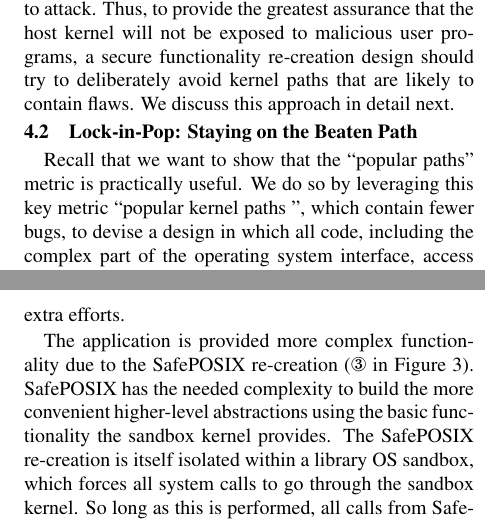
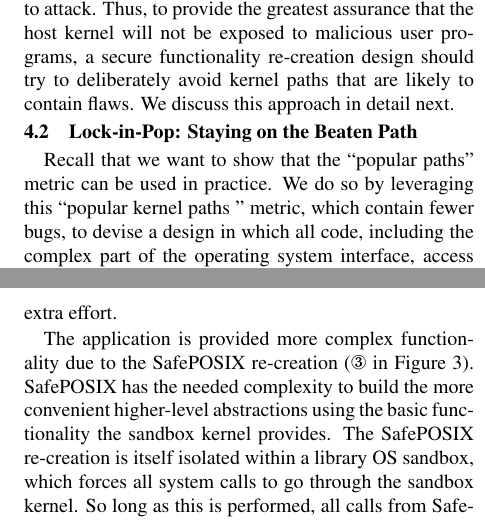
Before and after one commit to detectivelyw/lind_paper_atc17, a LaTeX document (paper.tex, which reads design.tex): two parts of the columns of pages 5 and 6 of 13, joined at a grey line, cut so that both start at the same text. Compiled offline with pdfLaTeX; a LaTeX package or settings file that is missing is left out.

Commit message:
minor fix in Section 4

```diff
--- a/design.tex
+++ b/design.tex
@@ -120,8 +120,8 @@ We discuss this approach in detail next.
 
 %As discussed above, a weakness of the previous approaches is the inevitable contact
 %between the privileged kernel code and an untrusted application.
-Recall that we want to show that the ``popular paths'' metric is practically useful.
-We do so by leveraging this key metric ``popular kernel paths '', which contain fewer bugs, to devise a design
+Recall that we want to show that the ``popular paths'' metric can be used in practice.
+We do so by leveraging this ``popular kernel paths '' metric, which contain fewer bugs, to devise a design
 in which all code, including the complex part
 of the operating system interface, access only
 ``popular kernel paths'' through a small TCB. As it ``locks" all functionality
@@ -165,7 +165,7 @@ Further discussion of this trade-off is beyond the scope of this paper,
 though we acknowledge it is an issue that should be addressed as \lip is deployed.
 While restricting the system call interface is a big hammer for limiting access to ``popular paths'' in the kernel,
 we believe that this is the best choice available, given that we do not want to require modification to the kernel, and
-would like to allow users to easily run their applications without much extra efforts.
+would like to allow users to easily run their applications without much extra effort.
 
 The application is provided more complex functionality due to the SafePOSIX re-creation
 (\ding{174} in Figure \ref{fig:design_safe_reimplementation}).
```
